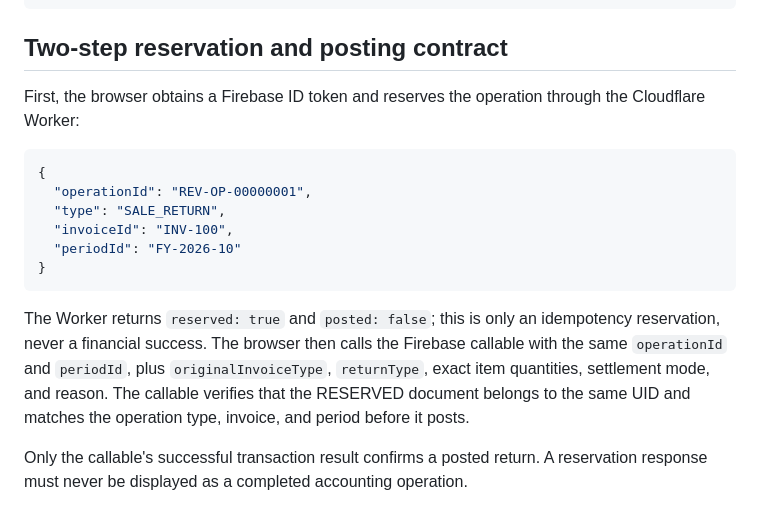
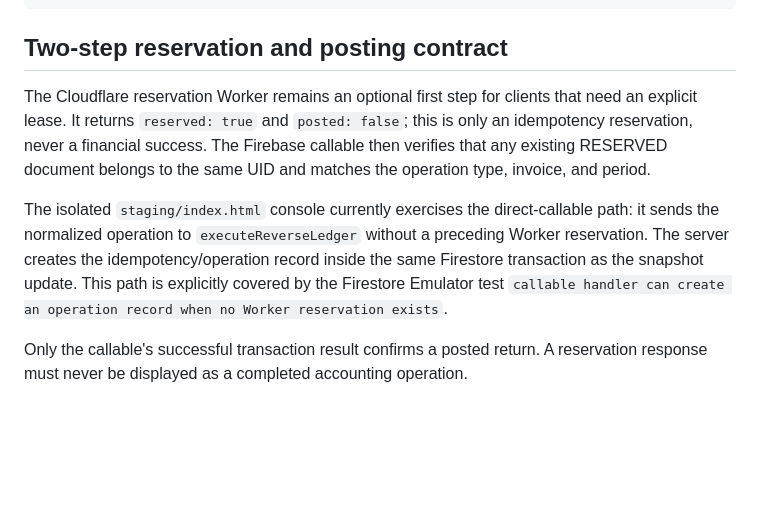
Before and after one commit to amin545677-svg/anas-erb-, a Markdown page: docs/REVERSE_LEDGER_SERVER_STAGING.md, the part around the change. Rendered like a GitHub page; blank space fills up the shorter version.

Commit message:
docs(staging): clarify direct callable posting path

````diff
--- a/docs/REVERSE_LEDGER_SERVER_STAGING.md
+++ b/docs/REVERSE_LEDGER_SERVER_STAGING.md
@@ -68,18 +68,9 @@ Example open period document:
 
 ## Two-step reservation and posting contract
 
-First, the browser obtains a Firebase ID token and reserves the operation through the Cloudflare Worker:
+The Cloudflare reservation Worker remains an optional first step for clients that need an explicit lease. It returns `reserved: true` and `posted: false`; this is only an idempotency reservation, never a financial success. The Firebase callable then verifies that any existing RESERVED document belongs to the same UID and matches the operation type, invoice, and period.
 
-```json
-{
-  "operationId": "REV-OP-00000001",
-  "type": "SALE_RETURN",
-  "invoiceId": "INV-100",
-  "periodId": "FY-2026-10"
-}
-```
-
-The Worker returns `reserved: true` and `posted: false`; this is only an idempotency reservation, never a financial success. The browser then calls the Firebase callable with the same `operationId` and `periodId`, plus `originalInvoiceType`, `returnType`, exact item quantities, settlement mode, and reason. The callable verifies that the RESERVED document belongs to the same UID and matches the operation type, invoice, and period before it posts.
+The isolated `staging/index.html` console currently exercises the direct-callable path: it sends the normalized operation to `executeReverseLedger` without a preceding Worker reservation. The server creates the idempotency/operation record inside the same Firestore transaction as the snapshot update. This path is explicitly covered by the Firestore Emulator test `callable handler can create an operation record when no Worker reservation exists`.
 
 Only the callable's successful transaction result confirms a posted return. A reservation response must never be displayed as a completed accounting operation.
 
````
